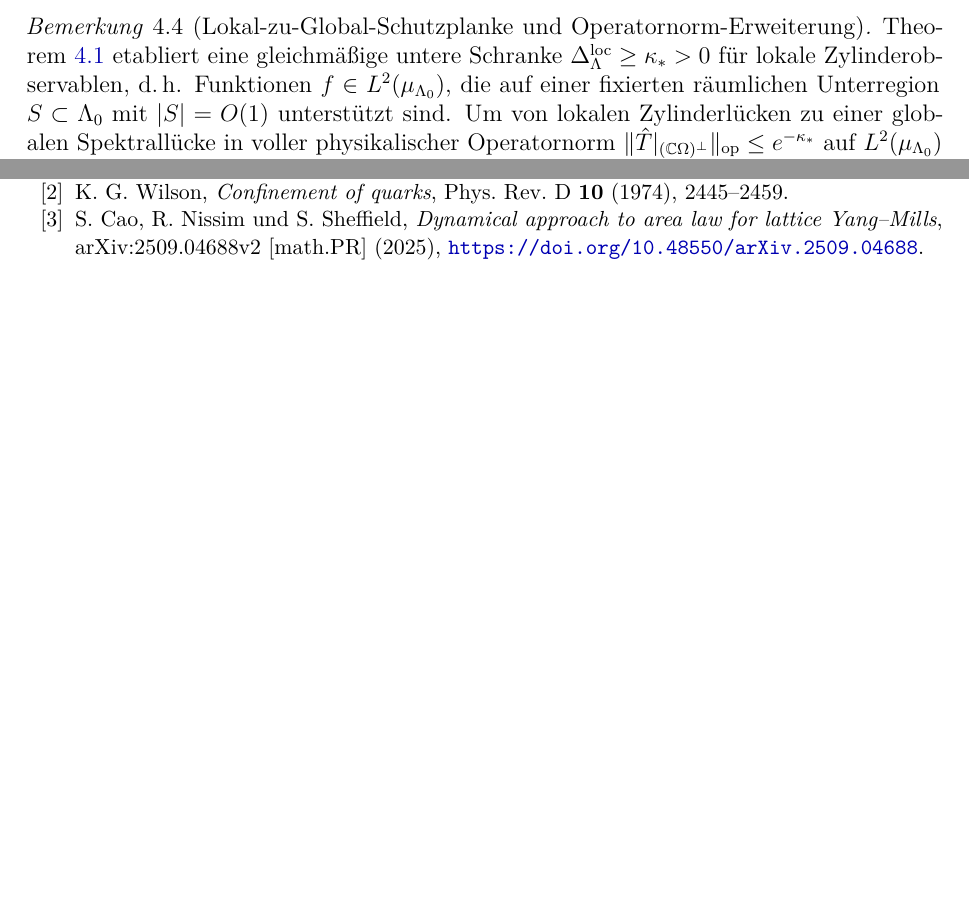
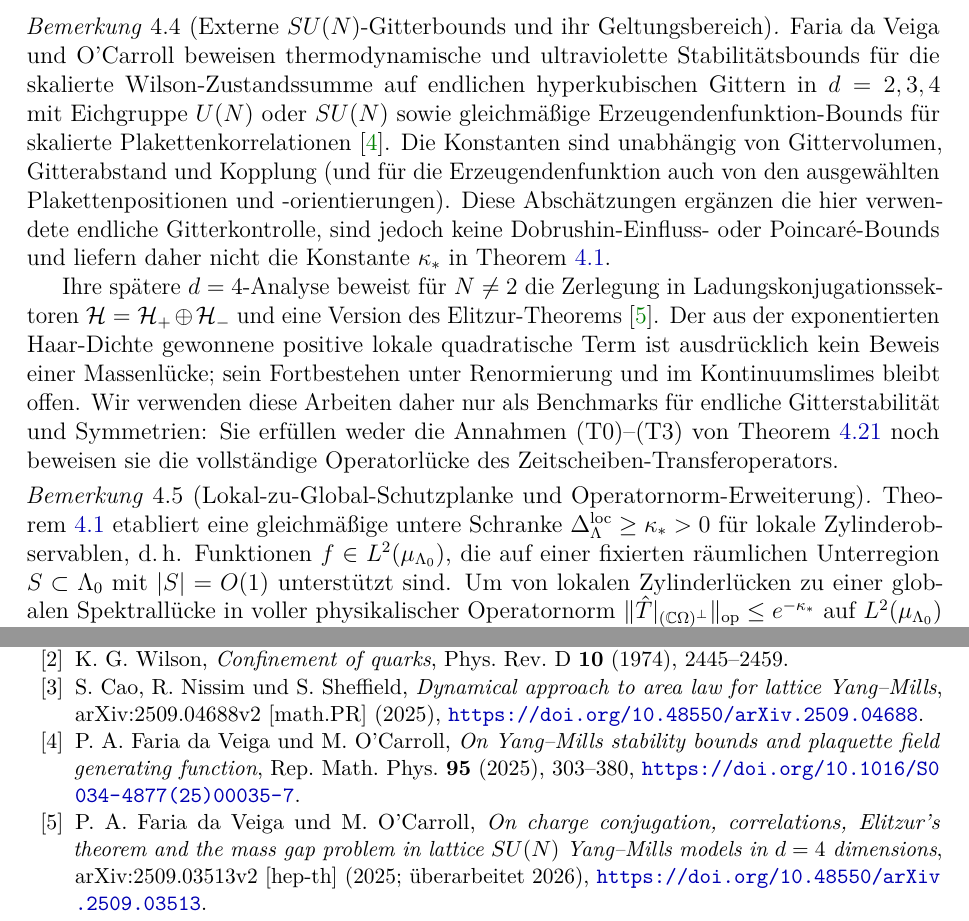
Before and after one commit to research-line/functional-stability-theory, a LaTeX paper (fst-physics/yang-mills/FST-YM_YangMills_MassGap_de.tex): two parts of pages 13 and 50 of 52, joined at a grey line, cut at the place of the change, the shorter picture padded with empty space. Compiled offline with pdfLaTeX.

Commit message:
docs(yang-mills): scope modern SU(N) lattice bounds

```diff
--- a/fst-physics/yang-mills/FST-YM_YangMills_MassGap_de.tex
+++ b/fst-physics/yang-mills/FST-YM_YangMills_MassGap_de.tex
@@ -471,6 +471,13 @@ Die lokale Gitter-Transferlücke ist daher
 wobei $\kappa_* = (1 - \eta(\beta))\,e^{-2\,d_\ell\,\beta\,C_\rho}$ die Poincar\'e-Konstante aus Schritt~2 ist.
 Dies etabliert exponentielles Clustering mit volumenunabhängiger Rate im Strong-Coupling-Regime.
 \end{proof}
+
+\begin{remark}[Externe $SU(N)$-Gitterbounds und ihr Geltungsbereich]
+\label{rem:faria-ocarroll-bounds}
+Faria da Veiga und O'Carroll beweisen thermodynamische und ultraviolette Stabilitätsbounds für die skalierte Wilson-Zustandssumme auf endlichen hyperkubischen Gittern in $d=2,3,4$ mit Eichgruppe $U(N)$ oder $SU(N)$ sowie gleichmäßige Erzeugendenfunktion-Bounds für skalierte Plakettenkorrelationen~\cite{FariaOCarroll2025StabilityBounds}.  Die Konstanten sind unabhängig von Gittervolumen, Gitterabstand und Kopplung (und für die Erzeugendenfunktion auch von den ausgewählten Plakettenpositionen und -orientierungen).  Diese Abschätzungen ergänzen die hier verwendete endliche Gitterkontrolle, sind jedoch keine Dobrushin-Einfluss- oder Poincar\'e-Bounds und liefern daher nicht die Konstante $\kappa_*$ in Theorem~\ref{thm:lattice-gap}.
+
+Ihre spätere $d=4$-Analyse beweist für $N\neq2$ die Zerlegung in Ladungskonjugationssektoren $\mathcal{H}=\mathcal{H}_+\oplus\mathcal{H}_-$ und eine Version des Elitzur-Theorems~\cite{FariaOCarroll2026ChargeConjugation}.  Der aus der exponentierten Haar-Dichte gewonnene positive lokale quadratische Term ist ausdrücklich kein Beweis einer Massenlücke; sein Fortbestehen unter Renormierung und im Kontinuumslimes bleibt offen.  Wir verwenden diese Arbeiten daher nur als Benchmarks für endliche Gitterstabilität und Symmetrien: Sie erfüllen weder die Annahmen (T0)--(T3) von Theorem~\ref{thm:conditional-gap} noch beweisen sie die vollständige Operatorlücke des Zeitscheiben-Transferoperators.
+\end{remark}
 
 \begin{remark}[Lokal-zu-Global-Schutzplanke und Operatornorm-Erweiterung]
 \label{rem:operator-norm-extension}
@@ -2194,6 +2201,12 @@ K.~G.~Wilson, \emph{Confinement of quarks}, Phys.\ Rev.\ D \textbf{10} (1974), 2
 \bibitem{CaoNissimSheffield2025AreaLaw}
 S.~Cao, R.~Nissim und S.~Sheffield, \emph{Dynamical approach to area law for lattice Yang--Mills}, arXiv:2509.04688v2 [math.PR] (2025), \url{https://doi.org/10.48550/arXiv.2509.04688}.
 
+\bibitem{FariaOCarroll2025StabilityBounds}
+P.~A.~Faria da Veiga und M.~O'Carroll, \emph{On Yang--Mills stability bounds and plaquette field generating function}, Rep.\ Math.\ Phys.\ \textbf{95} (2025), 303--380, \url{https://doi.org/10.1016/S0034-4877(25)00035-7}.
+
+\bibitem{FariaOCarroll2026ChargeConjugation}
+P.~A.~Faria da Veiga und M.~O'Carroll, \emph{On charge conjugation, correlations, Elitzur's theorem and the mass gap problem in lattice $SU(N)$ Yang--Mills models in $d=4$ dimensions}, arXiv:2509.03513v2 [hep-th] (2025; überarbeitet 2026), \url{https://doi.org/10.48550/arXiv.2509.03513}.
+
 \bibitem{OsterwalderSchrader1973}
 K.~Osterwalder and R.~Schrader, \emph{Axioms for Euclidean Green's functions}, Comm.\ Math.\ Phys.\ \textbf{31} (1973), 83--112.
 
```
Also changed, not shown: fst-physics/yang-mills/FST-YM_YangMills_MassGap_en.tex (+13 -0 lines).
